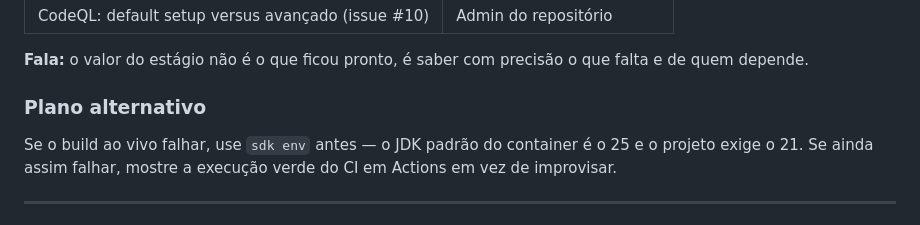
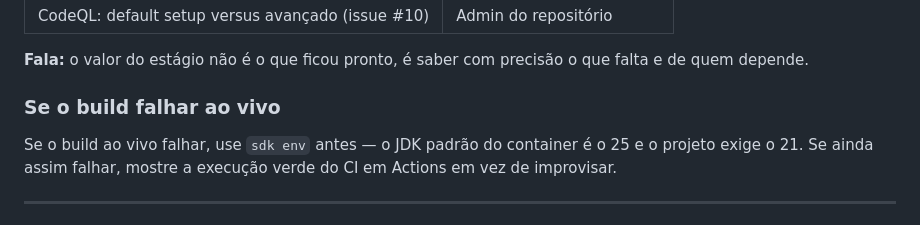
Before and after one commit to serpro-workshop-fortaleza/sifap-modernization-luislourenco, a Markdown page: docs/demo-script.md, the part around the change. Rendered like a GitHub page.

Commit message:
fix(docs): renomear titulo duplicado no roteiro de demonstracao
MD024: o arquivo ja tinha 'Plano alternativo' como secao de nivel 2.

```diff
--- a/docs/demo-script.md
+++ b/docs/demo-script.md
@@ -69,7 +69,7 @@ Aponte: **`Failed: 0, Skipped: 6`** — e abra um `#checkov:skip` para mostrar q
 
 **Fala:** o valor do estágio não é o que ficou pronto, é saber com precisão o que falta e de quem depende.
 
-### Plano alternativo
+### Se o build falhar ao vivo
 
 Se o build ao vivo falhar, use `sdk env` antes — o JDK padrão do container é o 25 e o projeto exige o 21. Se ainda assim falhar, mostre a execução verde do CI em Actions em vez de improvisar.
 
```
